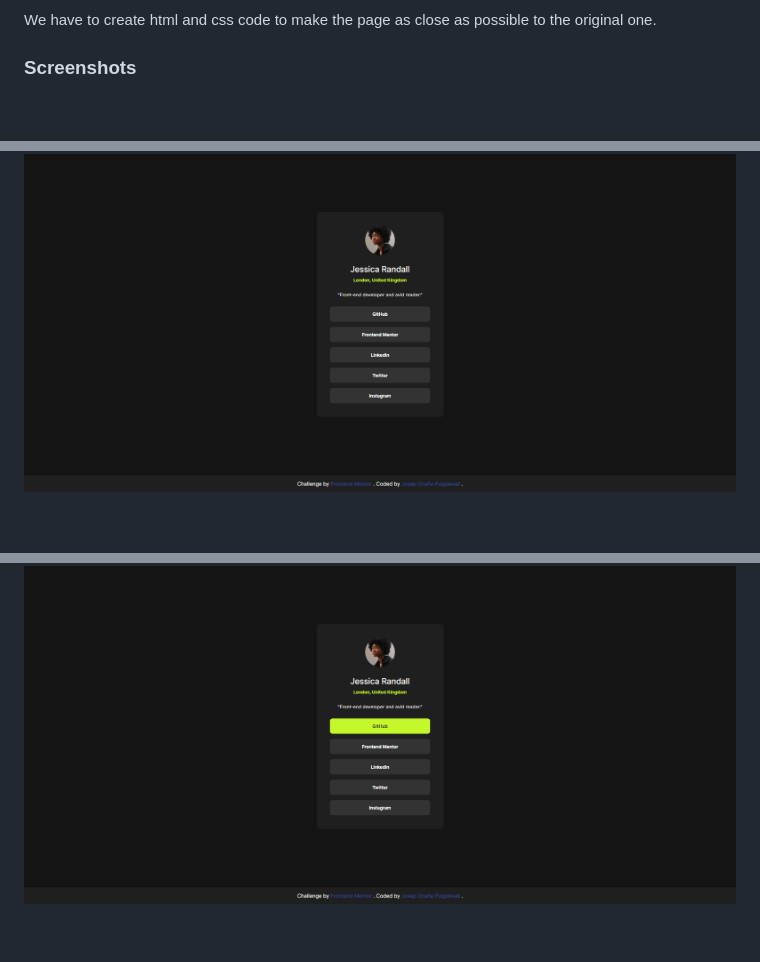
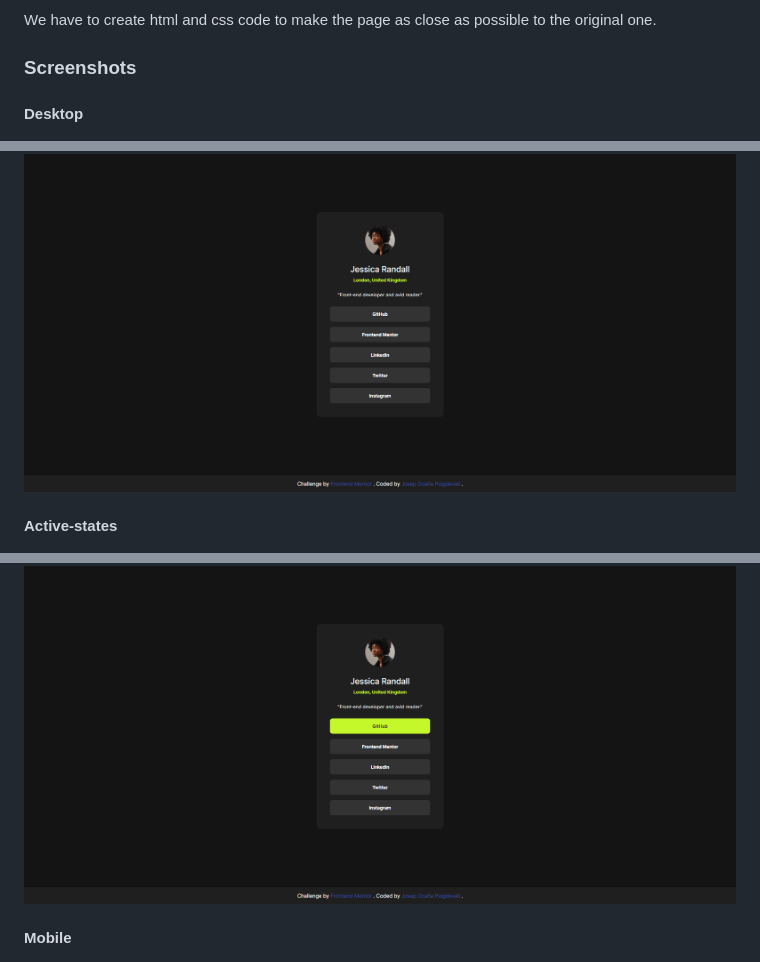
Before and after one commit to Josep-Ocana/frontendMentor-social-links-profile-main, a Markdown page: README.md, 3 parts joined by grey strips. GitHub-like rendering; blank space fills up the shorter version.

```diff
--- a/README.md
+++ b/README.md
@@ -26,9 +26,15 @@ We have to create html and css code to make the page as close as possible to the
 
 ### Screenshots
 
+#### Desktop
+
 ![My desktop screenshot](FireShot-desktop.png)
 
+#### Active-states
+
 ![My active screenshot](FireShot-active-states.png)
+
+#### Mobile
 
 ![My mobile screenshot](FireShot-mobile.png)
 
```
Also changed, not shown: other parts of README.md (+9 -6 lines).
